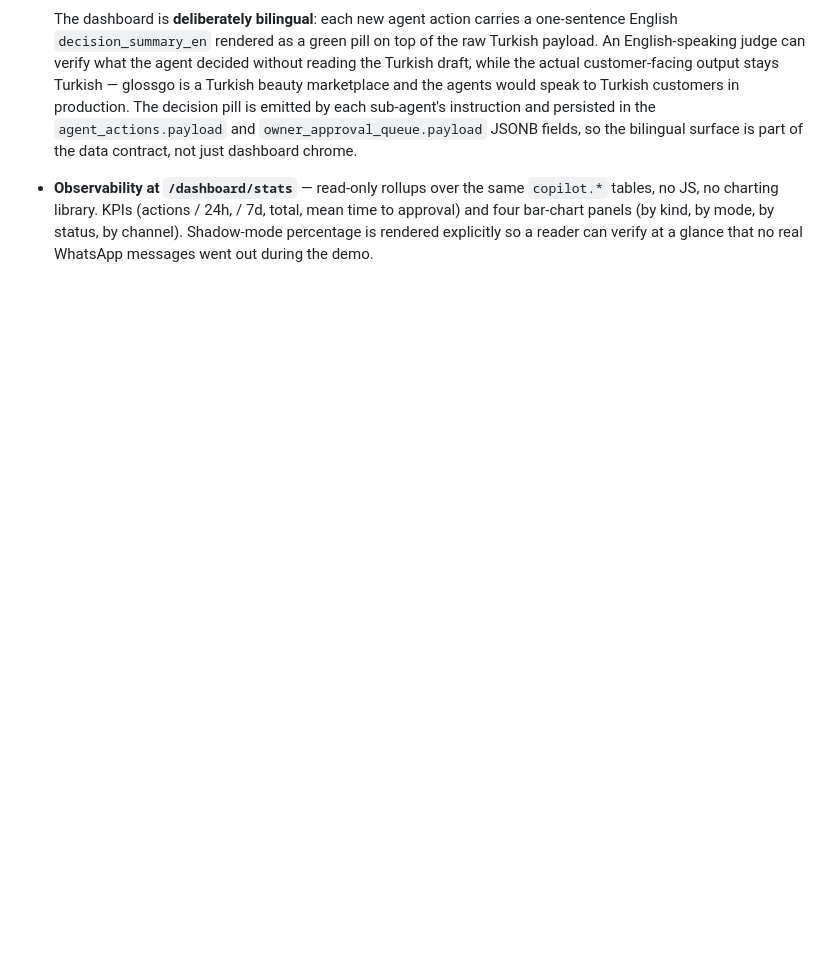
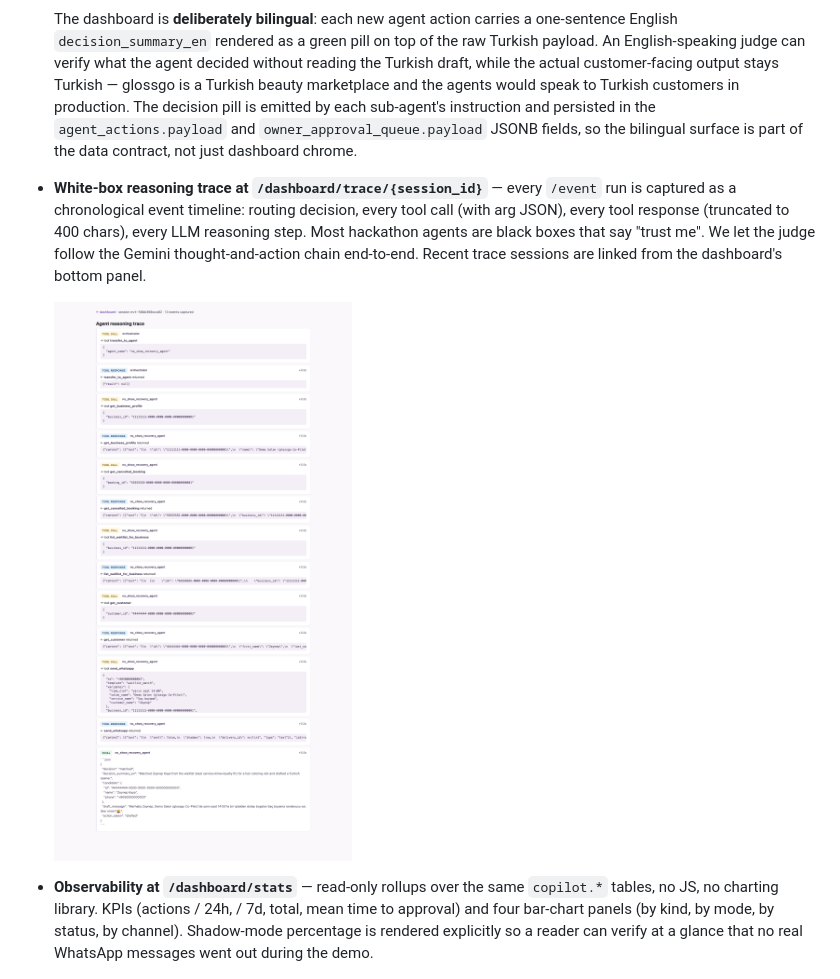
Before and after one commit to GlossGo/glossgo-salon-copilot, a Markdown page: docs/judges-guide.md, the part around the change. Drawn GitHub-style; pictures changed too: docs/img/trace.png (added); blank space fills up the shorter version.

Commit message:
docs: embed trace screenshot in judges-guide
The new /dashboard/trace/{session_id} page captures 13 events for a
typical no-show-recovery run (1 routing, 6 tool calls, 6 tool responses,
1 final). Judges click 'view trace' on any session and see Gemini's
full thought-and-action chain — the exact opposite of a black-box
agent. Screenshot rendered at 234 K, embedded next to the dashboard
+ stats screenshots in judges-guide.md.

```diff
--- a/docs/judges-guide.md
+++ b/docs/judges-guide.md
@@ -96,6 +96,16 @@ The challenge's emphasis on ADK and MCP shaped the structure directly:
   `agent_actions.payload` and `owner_approval_queue.payload` JSONB
   fields, so the bilingual surface is part of the data contract,
   not just dashboard chrome.
+
+- **White-box reasoning trace at `/dashboard/trace/{session_id}`** —
+  every `/event` run is captured as a chronological event timeline:
+  routing decision, every tool call (with arg JSON), every tool response
+  (truncated to 400 chars), every LLM reasoning step. Most hackathon
+  agents are black boxes that say "trust me". We let the judge follow
+  the Gemini thought-and-action chain end-to-end. Recent trace sessions
+  are linked from the dashboard's bottom panel.
+
+  ![trace](img/trace.png)
 
 - **Observability at `/dashboard/stats`** — read-only rollups over the
   same `copilot.*` tables, no JS, no charting library. KPIs (actions / 24h,
```
